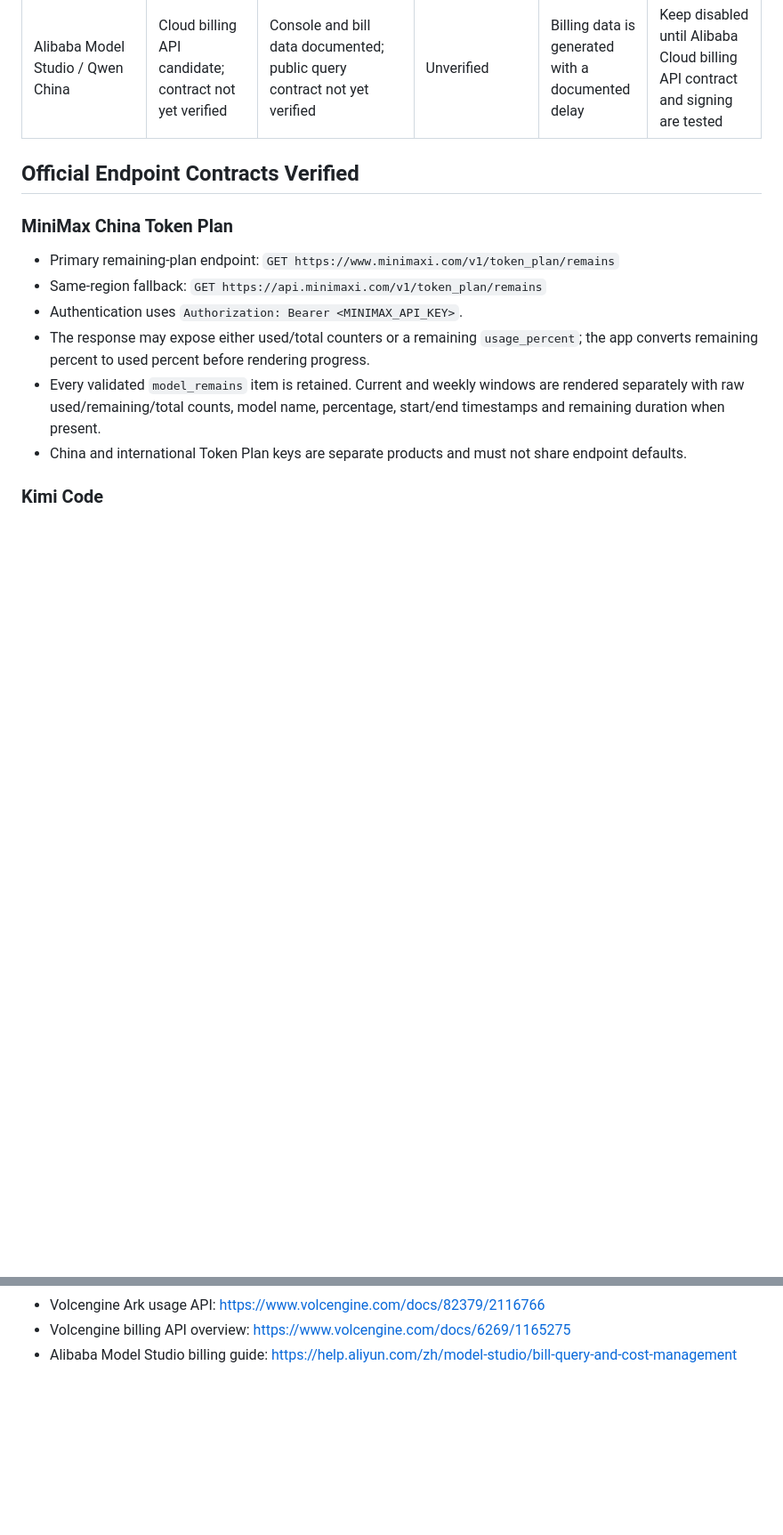
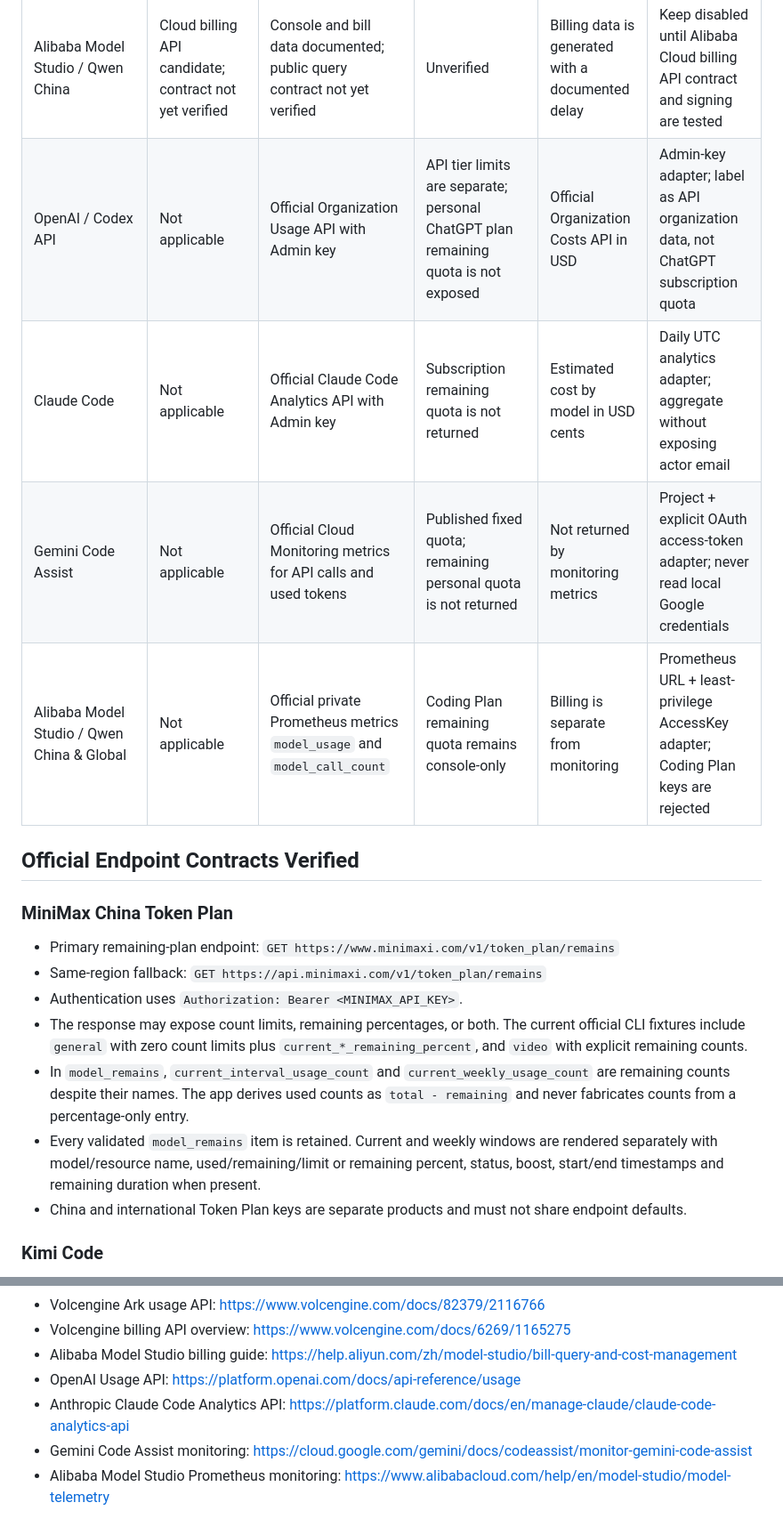
Before and after one commit to din4e/LLMUsage, a Markdown page: docs/PROVIDER_MATRIX.md, 2 parts joined by grey strips. Shown at 89% size. GitHub-like rendering; blank space fills up the shorter version.

Commit message:
docs: specify compact provider expansion

```diff
--- a/docs/PROVIDER_MATRIX.md
+++ b/docs/PROVIDER_MATRIX.md
@@ -26,6 +26,10 @@ This matrix is the implementation contract for online provider adapters. A provi
 | OpenRouter Global | Official API: credits | Response-derived / dashboard analytics | Response-derived | Official credits remaining; request-level estimate from usage | Credits adapter plus optional observer |
 | Volcengine Ark / Doubao China | Official billing API | Official `GetInferenceUsage` API | API/response-derived where available | Official billing API | First-class online usage and billing adapter |
 | Alibaba Model Studio / Qwen China | Cloud billing API candidate; contract not yet verified | Console and bill data documented; public query contract not yet verified | Unverified | Billing data is generated with a documented delay | Keep disabled until Alibaba Cloud billing API contract and signing are tested |
+| OpenAI / Codex API | Not applicable | Official Organization Usage API with Admin key | API tier limits are separate; personal ChatGPT plan remaining quota is not exposed | Official Organization Costs API in USD | Admin-key adapter; label as API organization data, not ChatGPT subscription quota |
+| Claude Code | Not applicable | Official Claude Code Analytics API with Admin key | Subscription remaining quota is not returned | Estimated cost by model in USD cents | Daily UTC analytics adapter; aggregate without exposing actor email |
+| Gemini Code Assist | Not applicable | Official Cloud Monitoring metrics for API calls and used tokens | Published fixed quota; remaining personal quota is not returned | Not returned by monitoring metrics | Project + explicit OAuth access-token adapter; never read local Google credentials |
+| Alibaba Model Studio / Qwen China & Global | Not applicable | Official private Prometheus metrics `model_usage` and `model_call_count` | Coding Plan remaining quota remains console-only | Billing is separate from monitoring | Prometheus URL + least-privilege AccessKey adapter; Coding Plan keys are rejected |
 
 ## Official Endpoint Contracts Verified
 
@@ -34,8 +38,9 @@ This matrix is the implementation contract for online provider adapters. A provi
 - Primary remaining-plan endpoint: `GET https://www.minimaxi.com/v1/token_plan/remains`
 - Same-region fallback: `GET https://api.minimaxi.com/v1/token_plan/remains`
 - Authentication uses `Authorization: Bearer <MINIMAX_API_KEY>`.
-- The response may expose either used/total counters or a remaining `usage_percent`; the app converts remaining percent to used percent before rendering progress.
-- Every validated `model_remains` item is retained. Current and weekly windows are rendered separately with raw used/remaining/total counts, model name, percentage, start/end timestamps and remaining duration when present.
+- The response may expose count limits, remaining percentages, or both. The current official CLI fixtures include `general` with zero count limits plus `current_*_remaining_percent`, and `video` with explicit remaining counts.
+- In `model_remains`, `current_interval_usage_count` and `current_weekly_usage_count` are remaining counts despite their names. The app derives used counts as `total - remaining` and never fabricates counts from a percentage-only entry.
+- Every validated `model_remains` item is retained. Current and weekly windows are rendered separately with model/resource name, used/remaining/limit or remaining percent, status, boost, start/end timestamps and remaining duration when present.
 - China and international Token Plan keys are separate products and must not share endpoint defaults.
 
 ### Kimi Code
@@ -149,3 +161,7 @@ These endpoints are not currently documented in GLM's public official API refere
 - Volcengine Ark usage API: https://www.volcengine.com/docs/82379/2116766
 - Volcengine billing API overview: https://www.volcengine.com/docs/6269/1165275
 - Alibaba Model Studio billing guide: https://help.aliyun.com/zh/model-studio/bill-query-and-cost-management
+- OpenAI Usage API: https://platform.openai.com/docs/api-reference/usage
+- Anthropic Claude Code Analytics API: https://platform.claude.com/docs/en/manage-claude/claude-code-analytics-api
+- Gemini Code Assist monitoring: https://cloud.google.com/gemini/docs/codeassist/monitor-gemini-code-assist
+- Alibaba Model Studio Prometheus monitoring: https://www.alibabacloud.com/help/en/model-studio/model-telemetry
```
Also changed, not shown: other parts of docs/PROVIDER_MATRIX.md (+9 -2 lines), docs/SPEC.md (+18 -4 lines).
